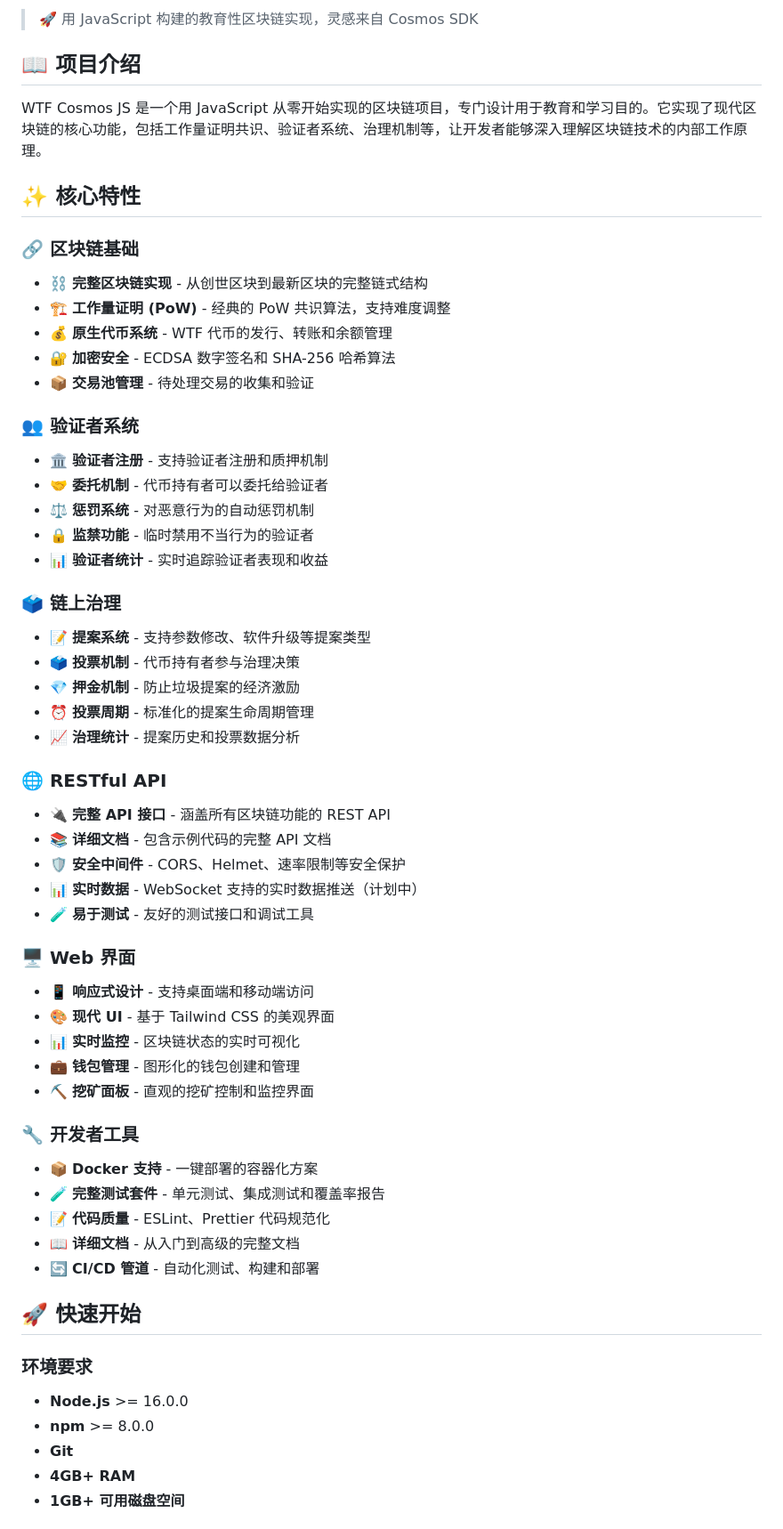
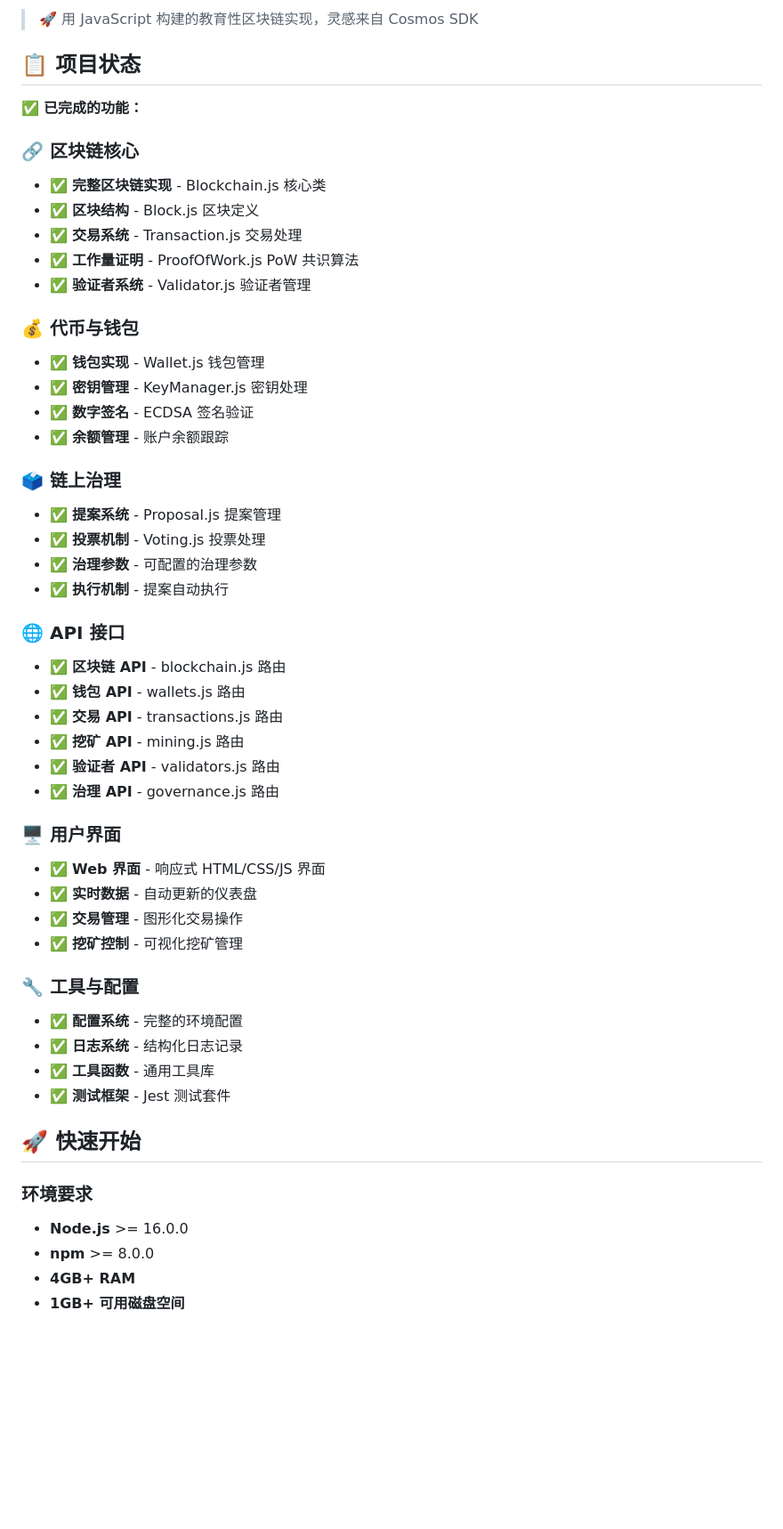
Before and after one commit to Rexingleung/wtf-cosmos-js, a Markdown page: README.md, the part around the change printed below. Shown: that part at 89% size. Rendered like a GitHub page; blank space fills up the shorter version.

Commit message:
Update README with current implementation status

```diff
--- a/README.md
+++ b/README.md
@@ -8,53 +7,48 @@
 
 > 🚀 用 JavaScript 构建的教育性区块链实现，灵感来自 Cosmos SDK
 
-## 📖 项目介绍
+## 📋 项目状态
 
-WTF Cosmos JS 是一个用 JavaScript 从零开始实现的区块链项目，专门设计用于教育和学习目的。它实现了现代区块链的核心功能，包括工作量证明共识、验证者系统、治理机制等，让开发者能够深入理解区块链技术的内部工作原理。
+✅ **已完成的功能：**
 
-## ✨ 核心特性
+### 🔗 区块链核心
+- ✅ **完整区块链实现** - Blockchain.js 核心类
+- ✅ **区块结构** - Block.js 区块定义
+- ✅ **交易系统** - Transaction.js 交易处理
+- ✅ **工作量证明** - ProofOfWork.js PoW 共识算法
+- ✅ **验证者系统** - Validator.js 验证者管理
 
-### 🔗 区块链基础
-- ⛓️ **完整区块链实现** - 从创世区块到最新区块的完整链式结构
-- 🏗️ **工作量证明 (PoW)** - 经典的 PoW 共识算法，支持难度调整
-- 💰 **原生代币系统** - WTF 代币的发行、转账和余额管理
-- 🔐 **加密安全** - ECDSA 数字签名和 SHA-256 哈希算法
-- 📦 **交易池管理** - 待处理交易的收集和验证
-
-### 👥 验证者系统
-- 🏛️ **验证者注册** - 支持验证者注册和质押机制
-- 🤝 **委托机制** - 代币持有者可以委托给验证者
-- ⚖️ **惩罚系统** - 对恶意行为的自动惩罚机制
-- 🔒 **监禁功能** - 临时禁用不当行为的验证者
-- 📊 **验证者统计** - 实时追踪验证者表现和收益
+### 💰 代币与钱包
+- ✅ **钱包实现** - Wallet.js 钱包管理
+- ✅ **密钥管理** - KeyManager.js 密钥处理
+- ✅ **数字签名** - ECDSA 签名验证
+- ✅ **余额管理** - 账户余额跟踪
 
 ### 🗳️ 链上治理
-- 📝 **提案系统** - 支持参数修改、软件升级等提案类型
-- 🗳️ **投票机制** - 代币持有者参与治理决策
-- 💎 **押金机制** - 防止垃圾提案的经济激励
-- ⏰ **投票周期** - 标准化的提案生命周期管理
-- 📈 **治理统计** - 提案历史和投票数据分析
+- ✅ **提案系统** - Proposal.js 提案管理
+- ✅ **投票机制** - Voting.js 投票处理
+- ✅ **治理参数** - 可配置的治理参数
+- ✅ **执行机制** - 提案自动执行
 
-### 🌐 RESTful API
-- 🔌 **完整 API 接口** - 涵盖所有区块链功能的 REST API
-- 📚 **详细文档** - 包含示例代码的完整 API 文档
-- 🛡️ **安全中间件** - CORS、Helmet、速率限制等安全保护
-- 📊 **实时数据** - WebSocket 支持的实时数据推送（计划中）
-- 🧪 **易于测试** - 友好的测试接口和调试工具
+### 🌐 API 接口
+- ✅ **区块链 API** - blockchain.js 路由
+- ✅ **钱包 API** - wallets.js 路由
+- ✅ **交易 API** - transactions.js 路由
+- ✅ **挖矿 API** - mining.js 路由
+- ✅ **验证者 API** - validators.js 路由
+- ✅ **治理 API** - governance.js 路由
 
-### 🖥️ Web 界面
-- 📱 **响应式设计** - 支持桌面端和移动端访问
-- 🎨 **现代 UI** - 基于 Tailwind CSS 的美观界面
-- 📊 **实时监控** - 区块链状态的实时可视化
-- 💼 **钱包管理** - 图形化的钱包创建和管理
-- ⛏️ **挖矿面板** - 直观的挖矿控制和监控界面
+### 🖥️ 用户界面
+- ✅ **Web 界面** - 响应式 HTML/CSS/JS 界面
+- ✅ **实时数据** - 自动更新的仪表盘
+- ✅ **交易管理** - 图形化交易操作
+- ✅ **挖矿控制** - 可视化挖矿管理
 
-### 🔧 开发者工具
-- 📦 **Docker 支持** - 一键部署的容器化方案
-- 🧪 **完整测试套件** - 单元测试、集成测试和覆盖率报告
-- 📝 **代码质量** - ESLint、Prettier 代码规范化
-- 📖 **详细文档** - 从入门到高级的完整文档
-- 🔄 **CI/CD 管道** - 自动化测试、构建和部署
+### 🔧 工具与配置
+- ✅ **配置系统** - 完整的环境配置
+- ✅ **日志系统** - 结构化日志记录
+- ✅ **工具函数** - 通用工具库
+- ✅ **测试框架** - Jest 测试套件
 
 ## 🚀 快速开始
 
@@ -62,7 +56,6 @@ WTF Cosmos JS 是一个用 JavaScript 从零开始实现的区块链项目，专
 
 - **Node.js** >= 16.0.0
 - **npm** >= 8.0.0
-- **Git**
 - **4GB+ RAM**
 - **1GB+ 可用磁盘空间**
 
```
Also changed, not shown: other parts of README.md (+41 -135 lines).
